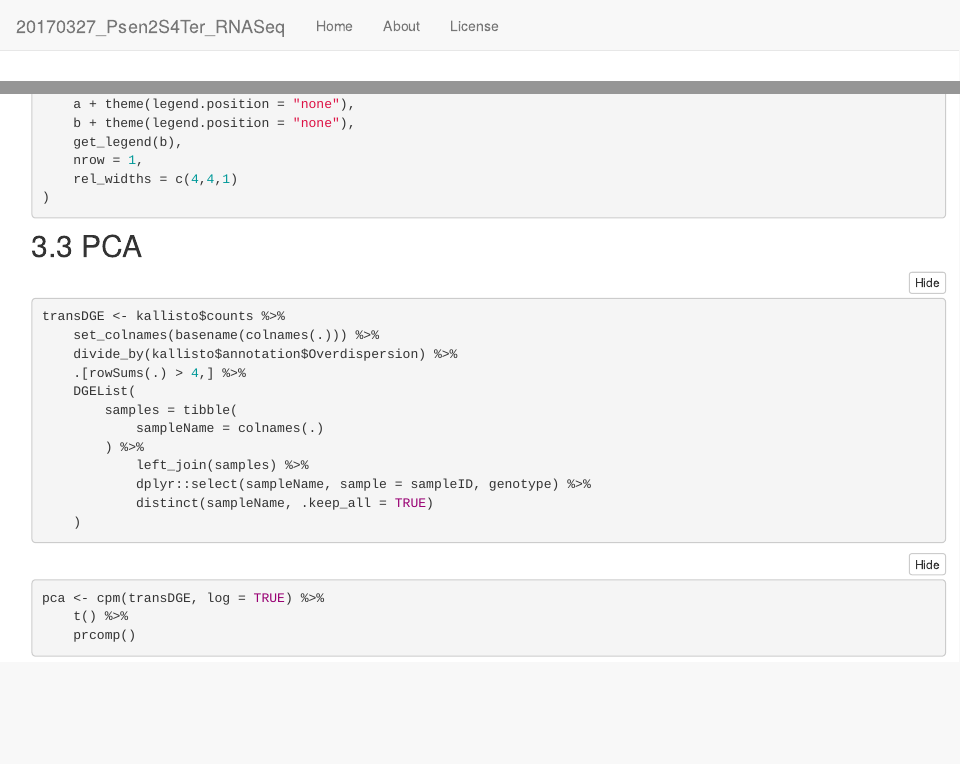
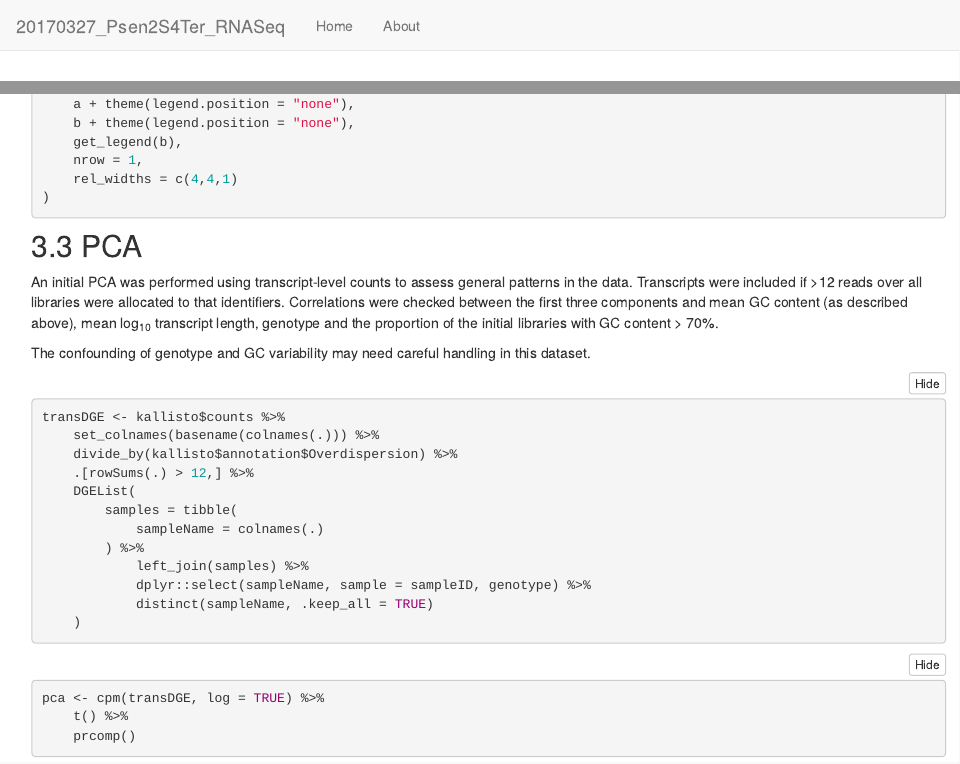
Before and after one commit to UofABioinformaticsHub/20170327_Psen2S4Ter_RNASeq, an R Markdown document (analysis/QC.Rmd): the page in a window 1100 px wide, from its top, and a second part further down, joined at a grey line. Rendered offline with R 4.5, knitr and Pandoc, with nearby package versions; the code chunks are not run, so their results and figures are left out; folded parts are opened; common packages that the code uses without loading them are loaded.

Commit message:
Removed License & updated text for PCA

````diff
--- a/analysis/QC.Rmd
+++ b/analysis/QC.Rmd
@@ -351,11 +351,17 @@ plot_grid(
 
 ## PCA
 
+An initial PCA was performed using transcript-level counts to assess general patterns in the data.
+Transcripts were included if >12 reads over all libraries were allocated to that identifiers.
+Correlations were checked between the first three components and mean GC content (as described above), mean log~10~ transcript length, genotype and the proportion of the initial libraries with GC content > 70%.
+
+The confounding of genotype and GC variability may need careful handling in this dataset.
+
 ```{r transDGE}
 transDGE <- kallisto$counts %>%
     set_colnames(basename(colnames(.))) %>%
     divide_by(kallisto$annotation$Overdispersion) %>%
-    .[rowSums(.) > 4,] %>%
+    .[rowSums(.) > 12,] %>%
     DGEList(
         samples = tibble(
             sampleName = colnames(.)
--- a/analysis/_site.yml
+++ b/analysis/_site.yml
@@ -7,8 +7,6 @@ navbar:
     href: index.html
   - text: About
     href: about.html
-  - text: License
-    href: license.html
 output:
   workflowr::wflow_html:
     toc: yes
````
Also changed, not shown: analysis/QC.Rmd (2 more changed lines), 4 other files.
